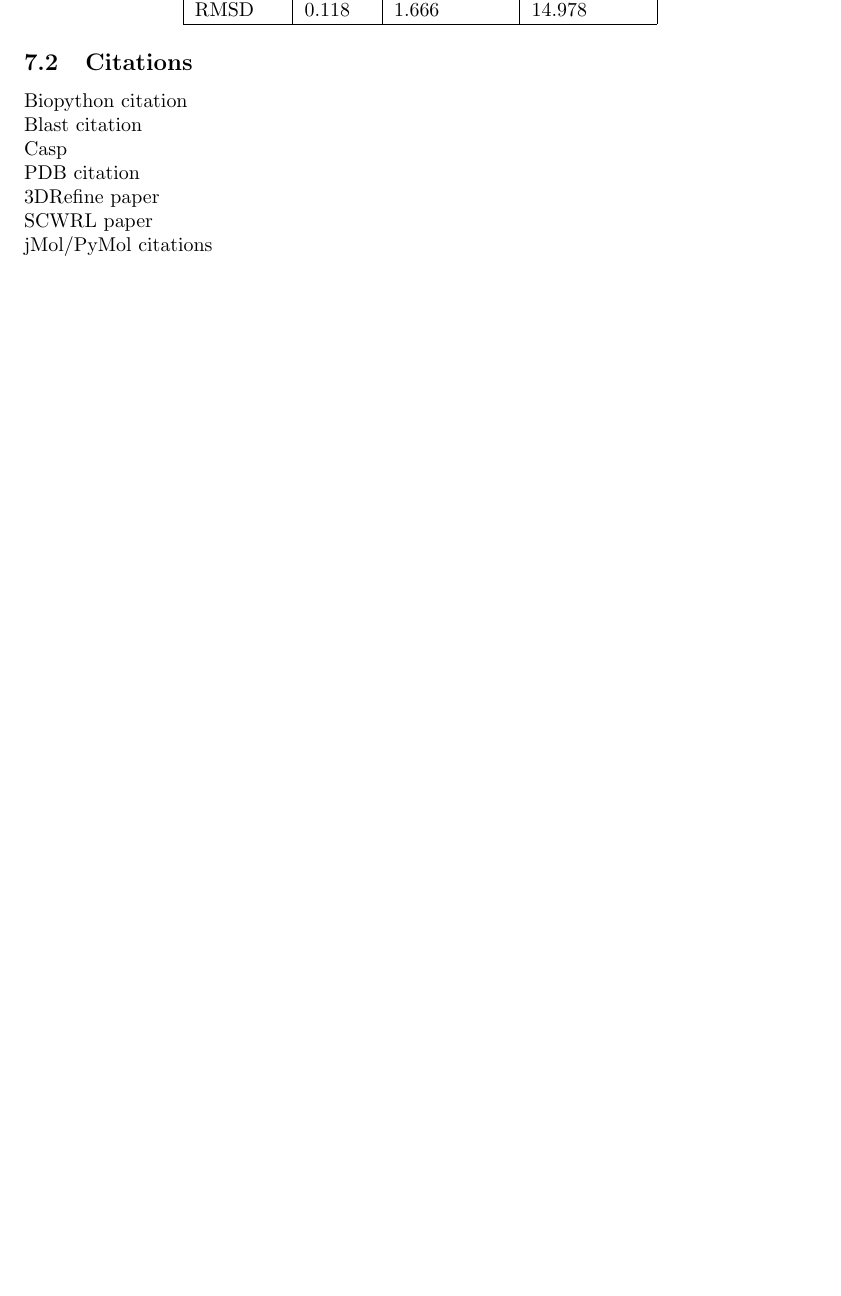
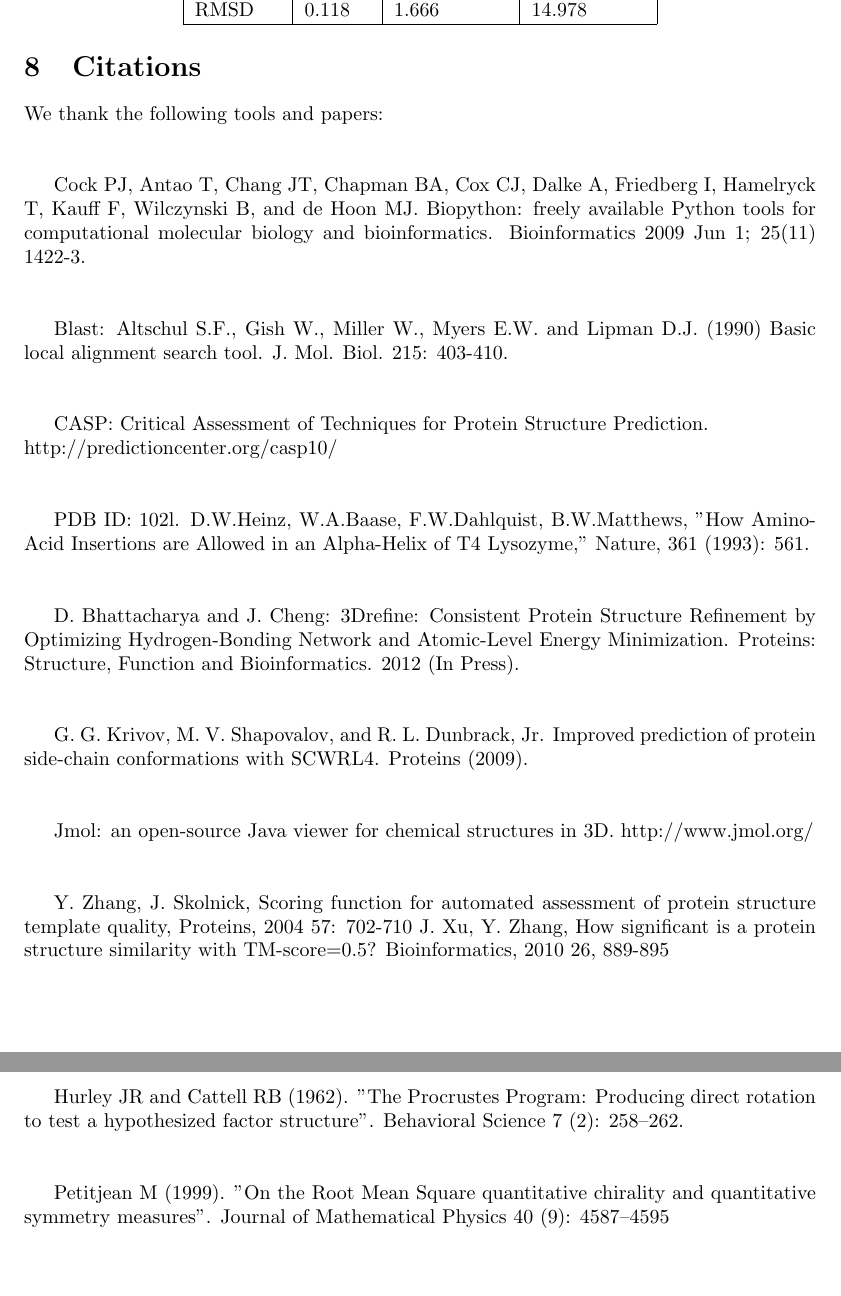
Before and after one commit to MizzouCMMSGroup1/TBPyModeller, a LaTeX document (report/Report_v1.0.tex): part of page 10 of 10 before the commit and two parts of pages 10 and 11 of 11 after it, the two joined at a grey line, cut so that both start at the same text, the shorter picture padded with empty space. Compiled offline with pdfLaTeX.

Commit message:
add some citations

```diff
--- a/report/Report_v1.0.tex
+++ b/report/Report_v1.0.tex
@@ -328,15 +328,34 @@ Our results are shown in the following table. From the table, we can clearly see
     \end{tabular}
 \end{center}
 
-\subsection{Citations}
+\section{Citations}
 
-Biopython citation\\
-Blast citation\\
-Casp\\
-PDB citation\\
-3DRefine paper\\
-SCWRL paper\\
-jMol/PyMol citations\\
+We thank the following tools and papers: \\\\
+
+Cock PJ, Antao T, Chang JT, Chapman BA, Cox CJ, Dalke A, Friedberg I, Hamelryck T, Kauff F, Wilczynski B, and de Hoon MJ. Biopython: freely available Python tools for computational molecular biology and bioinformatics. Bioinformatics 2009 Jun 1; 25(11) 1422-3.\\\\
+
+Blast:  Altschul S.F., Gish W., Miller W., Myers E.W. and Lipman D.J. (1990)
+Basic local alignment search tool.  J. Mol. Biol. 215: 403-410.\\\\
+
+CASP: Critical Assessment of Techniques for Protein Structure Prediction.\\
+http://predictioncenter.org/casp10/ \\\\
+
+PDB ID: 102l.
+D.W.Heinz, W.A.Baase, F.W.Dahlquist, B.W.Matthews, "How Amino-Acid Insertions are Allowed in an Alpha-Helix of T4 Lysozyme," Nature, 361 (1993): 561.\\\\
+
+D. Bhattacharya and J. Cheng: 3Drefine: Consistent Protein Structure Refinement by Optimizing Hydrogen-Bonding Network and Atomic-Level Energy Minimization.
+Proteins: Structure, Function and Bioinformatics. 2012 (In Press).\\\\
+
+G. G. Krivov, M. V. Shapovalov, and R. L. Dunbrack, Jr. Improved prediction of protein side-chain conformations with SCWRL4. Proteins (2009).\\\\
+
+Jmol: an open-source Java viewer for chemical structures in 3D. http://www.jmol.org/ \\\\
+
+Y. Zhang, J. Skolnick, Scoring function for automated assessment of protein structure template quality, Proteins, 2004 57: 702-710
+J. Xu, Y. Zhang, How significant is a protein structure similarity with TM-score=0.5? Bioinformatics, 2010 26, 889-895\\\\
+
+Hurley JR and Cattell RB (1962). "The Procrustes Program: Producing direct rotation to test a hypothesized factor structure". Behavioral Science 7 (2): 258–262.\\\\
+
+Petitjean M (1999). "On the Root Mean Square quantitative chirality and quantitative symmetry measures". Journal of Mathematical Physics 40 (9): 4587–4595\\\\
 
 \end{document}
 
```
Also changed, not shown: report/Report_v1.0.tex (4 more changed lines).
